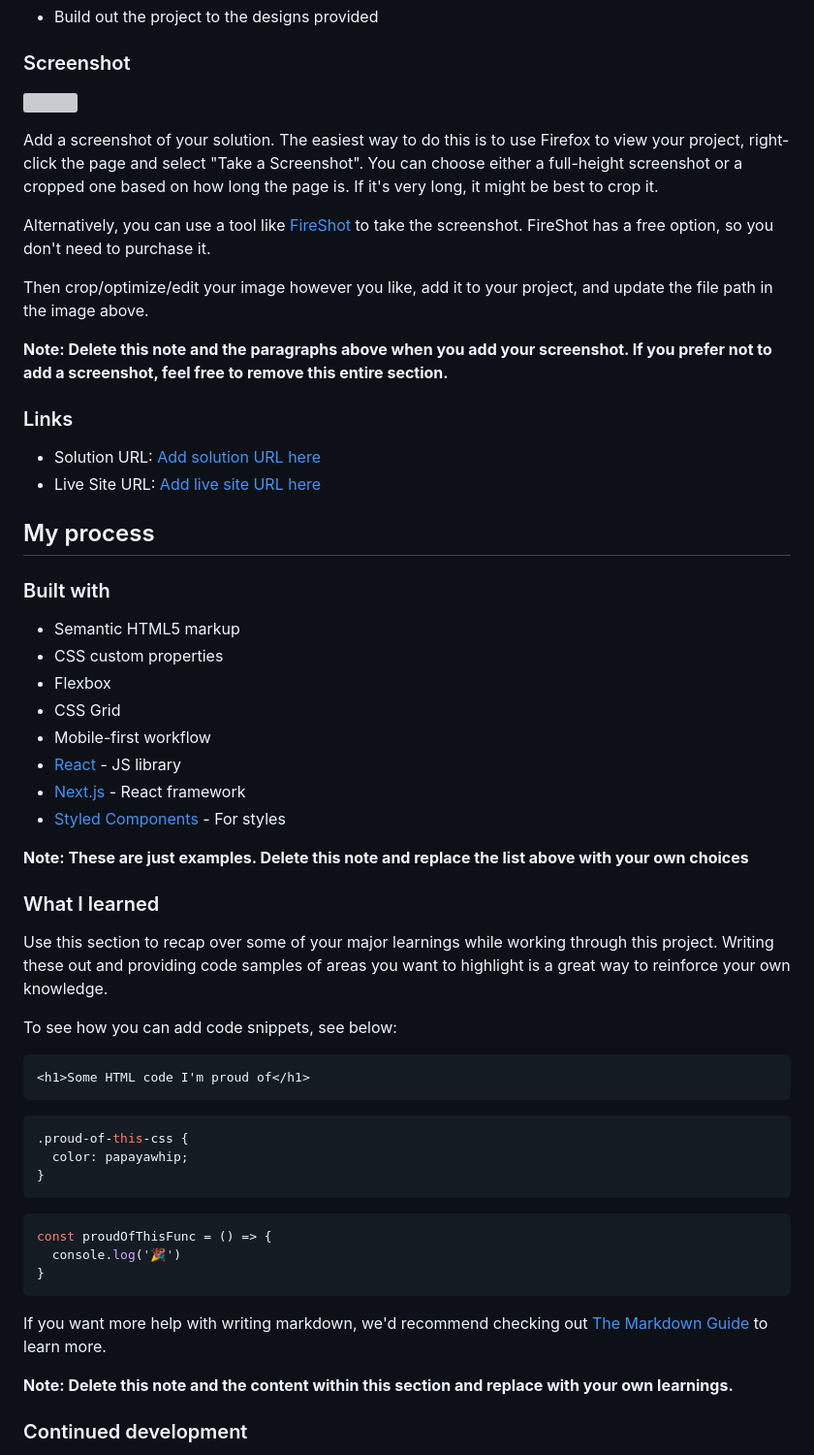
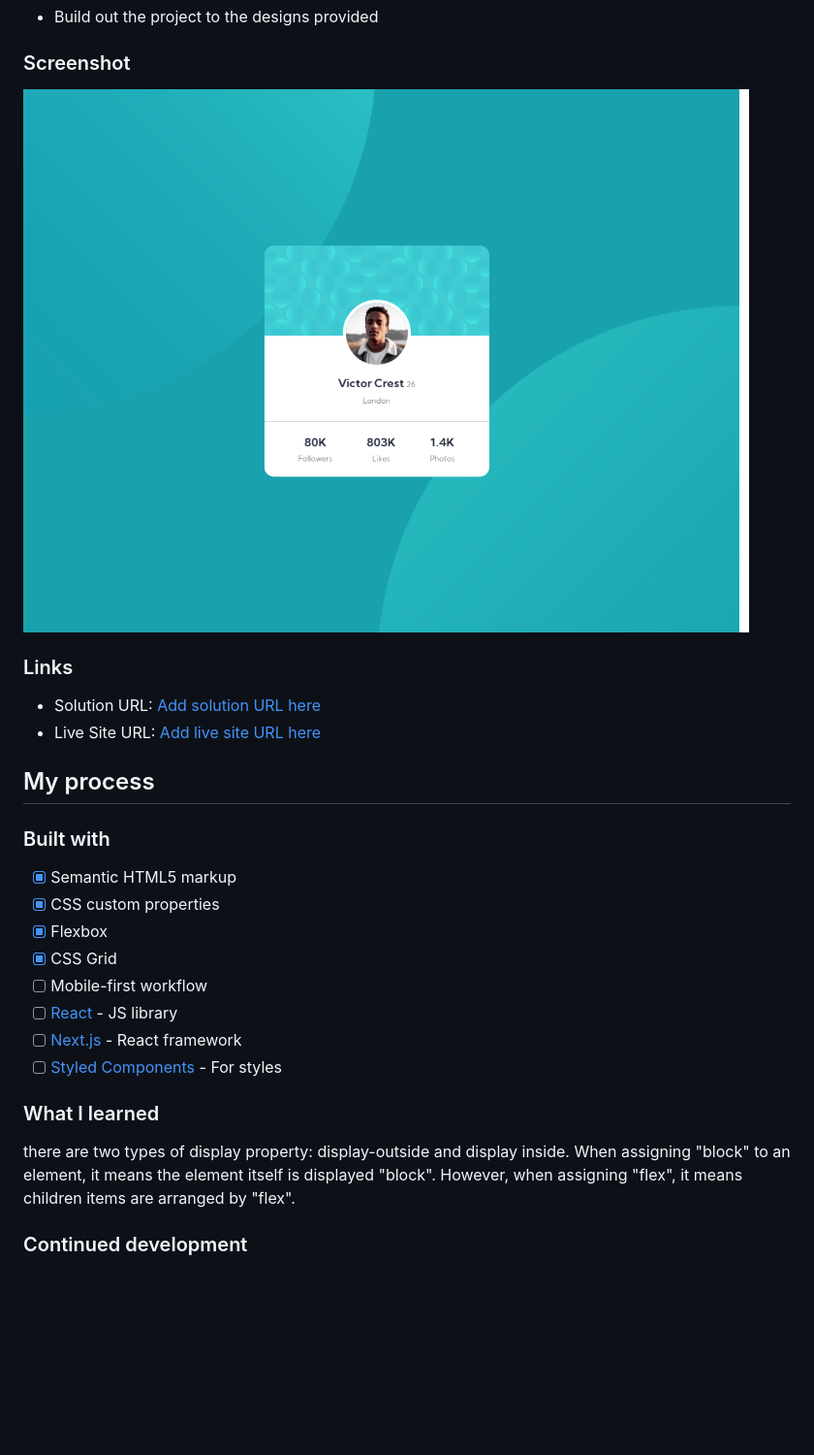
Before and after one commit to bonau/profile-card-component-main, a Markdown page: README.md, the part around the change printed below. Shown: that part at 97% size. GitHub-like rendering; pictures changed too: screenshot.png (added); blank space fills up the shorter version; grey boxes are pictures that could not be loaded.

````diff
--- a/README.md
+++ b/README.md
@@ -26,15 +26,7 @@ This is a solution to the [Profile card component challenge on Frontend Mentor](
 
 ### Screenshot
 
-![](./screenshot.jpg)
-
-Add a screenshot of your solution. The easiest way to do this is to use Firefox to view your project, right-click the page and select "Take a Screenshot". You can choose either a full-height screenshot or a cropped one based on how long the page is. If it's very long, it might be best to crop it.
-
-Alternatively, you can use a tool like [FireShot](https://getfireshot.com/) to take the screenshot. FireShot has a free option, so you don't need to purchase it.
-
-Then crop/optimize/edit your image however you like, add it to your project, and update the file path in the image above.
-
-**Note: Delete this note and the paragraphs above when you add your screenshot. If you prefer not to add a screenshot, feel free to remove this entire section.**
+![](./screenshot.png)
 
 ### Links
 
@@ -45,40 +37,19 @@ Then crop/optimize/edit your image however you like, add it to your project, and
 
 ### Built with
 
-- Semantic HTML5 markup
-- CSS custom properties
-- Flexbox
-- CSS Grid
-- Mobile-first workflow
-- [React](https://reactjs.org/) - JS library
-- [Next.js](https://nextjs.org/) - React framework
-- [Styled Components](https://styled-components.com/) - For styles
-
-**Note: These are just examples. Delete this note and replace the list above with your own choices**
+- [x] Semantic HTML5 markup
+- [x] CSS custom properties
+- [x] Flexbox
+- [x] CSS Grid
+- [ ] Mobile-first workflow
+- [ ] [React](https://reactjs.org/) - JS library
+- [ ] [Next.js](https://nextjs.org/) - React framework
+- [ ] [Styled Components](https://styled-components.com/) - For styles
 
 ### What I learned
 
-Use this section to recap over some of your major learnings while working through this project. Writing these out and providing code samples of areas you want to highlight is a great way to reinforce your own knowledge.
-
-To see how you can add code snippets, see below:
-
-```html
-<h1>Some HTML code I'm proud of</h1>
-```
-```css
-.proud-of-this-css {
-  color: papayawhip;
-}
-```
-```js
-const proudOfThisFunc = () => {
-  console.log('🎉')
-}
-```
-
-If you want more help with writing markdown, we'd recommend checking out [The Markdown Guide](https://www.markdownguide.org/) to learn more.
-
-**Note: Delete this note and the content within this section and replace with your own learnings.**
+there are two types of display property: display-outside and display inside. When assigning "block" to an element, it means the element itself is displayed "block". However,
+when assigning "flex", it means children items are arranged by "flex".
 
 ### Continued development
 
````
Also changed, not shown: other parts of README.md (+2 -2 lines).
